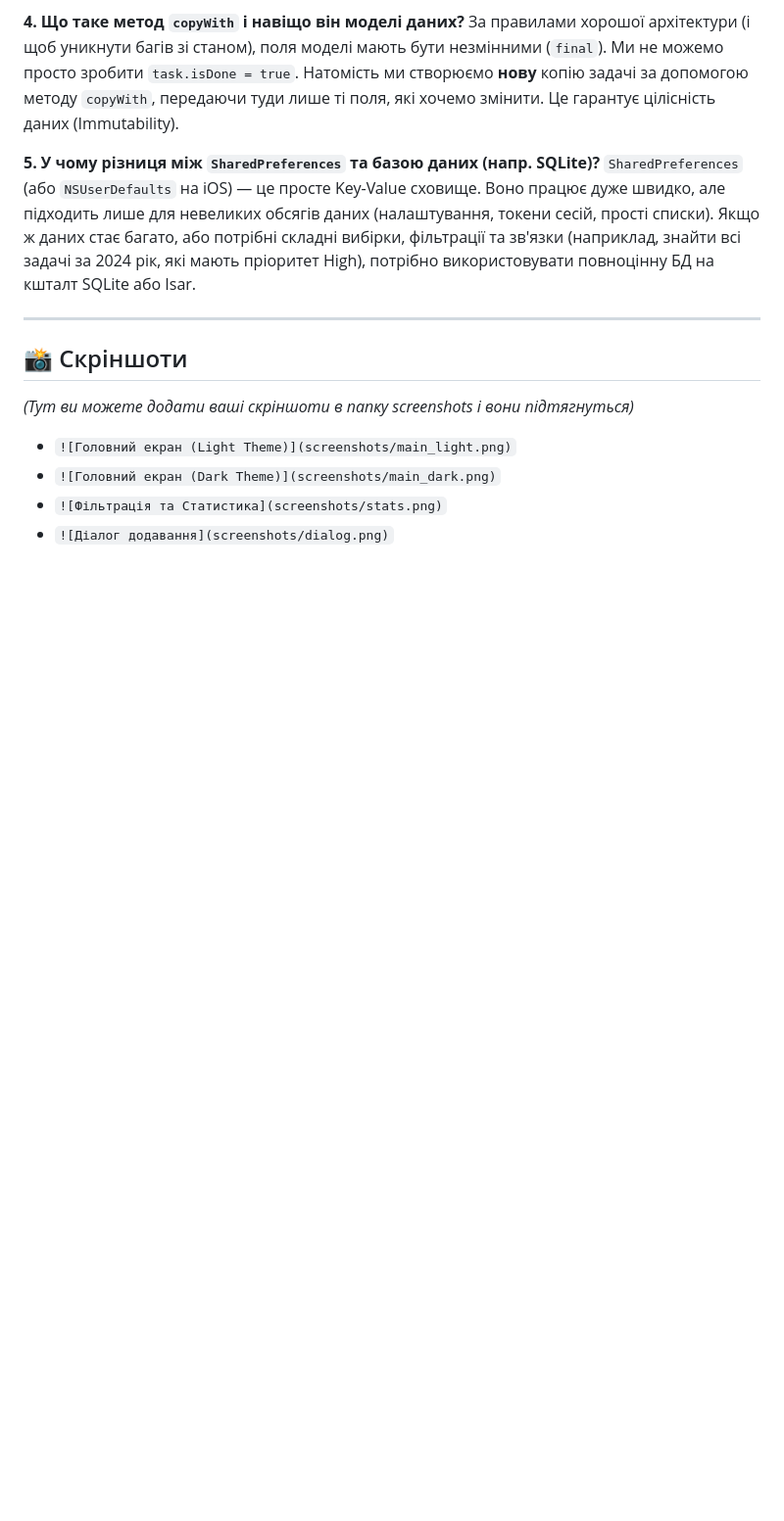
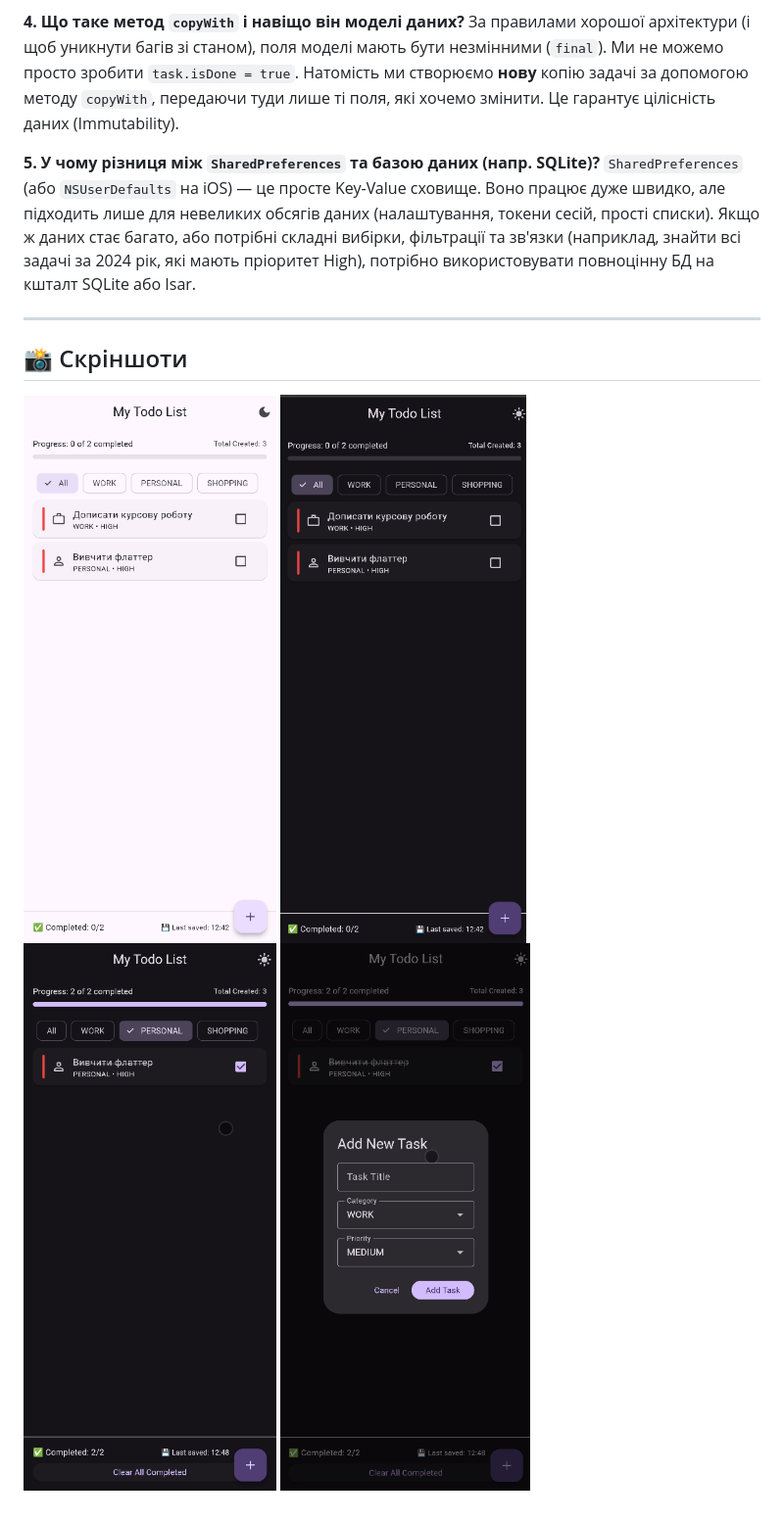
Before and after one commit to 100kgtrotila/local-storage-flutter, a Markdown page: README.md, the part around the change. Shown at 98% size. Drawn GitHub-style; blank space fills up the shorter version.

Commit message:
docs: update documentation in README.md

```diff
--- a/README.md
+++ b/README.md
@@ -51,8 +51,7 @@
 ---
 
 ## 📸 Скріншоти
-*(Тут ви можете додати ваші скріншоти в папку screenshots і вони підтягнуться)*
-- `![Головний екран (Light Theme)](screenshots/main_light.png)`
-- `![Головний екран (Dark Theme)](screenshots/main_dark.png)`
-- `![Фільтрація та Статистика](screenshots/stats.png)`
-- `![Діалог додавання](screenshots/dialog.png)`
+![Головний екран (Light Theme)](screenshots/main_light.png)
+![Головний екран (Dark Theme)](screenshots/main_dark.png)
+![Фільтрація та Статистика](screenshots/stats.png)
+![Діалог додавання](screenshots/dialog.png)
```
